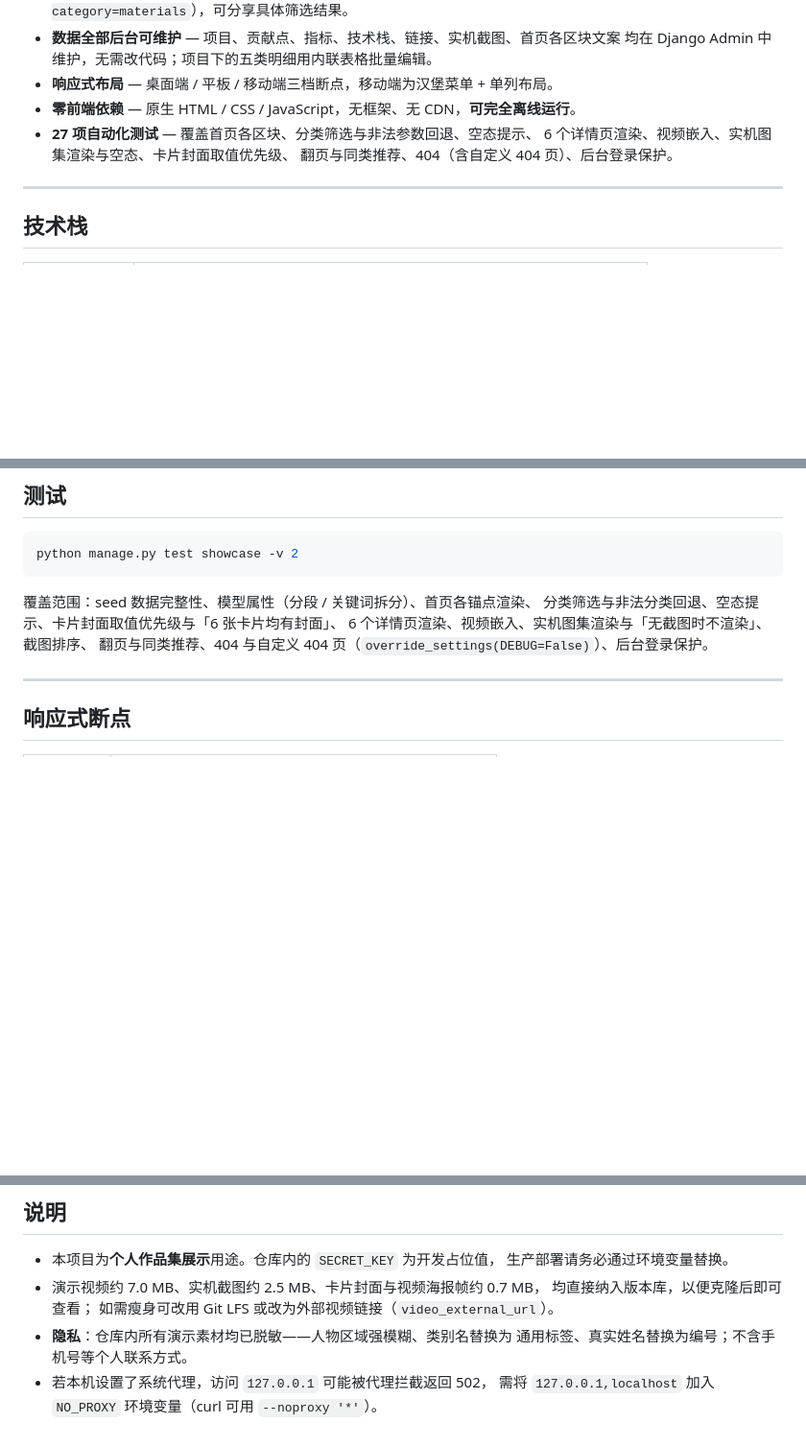
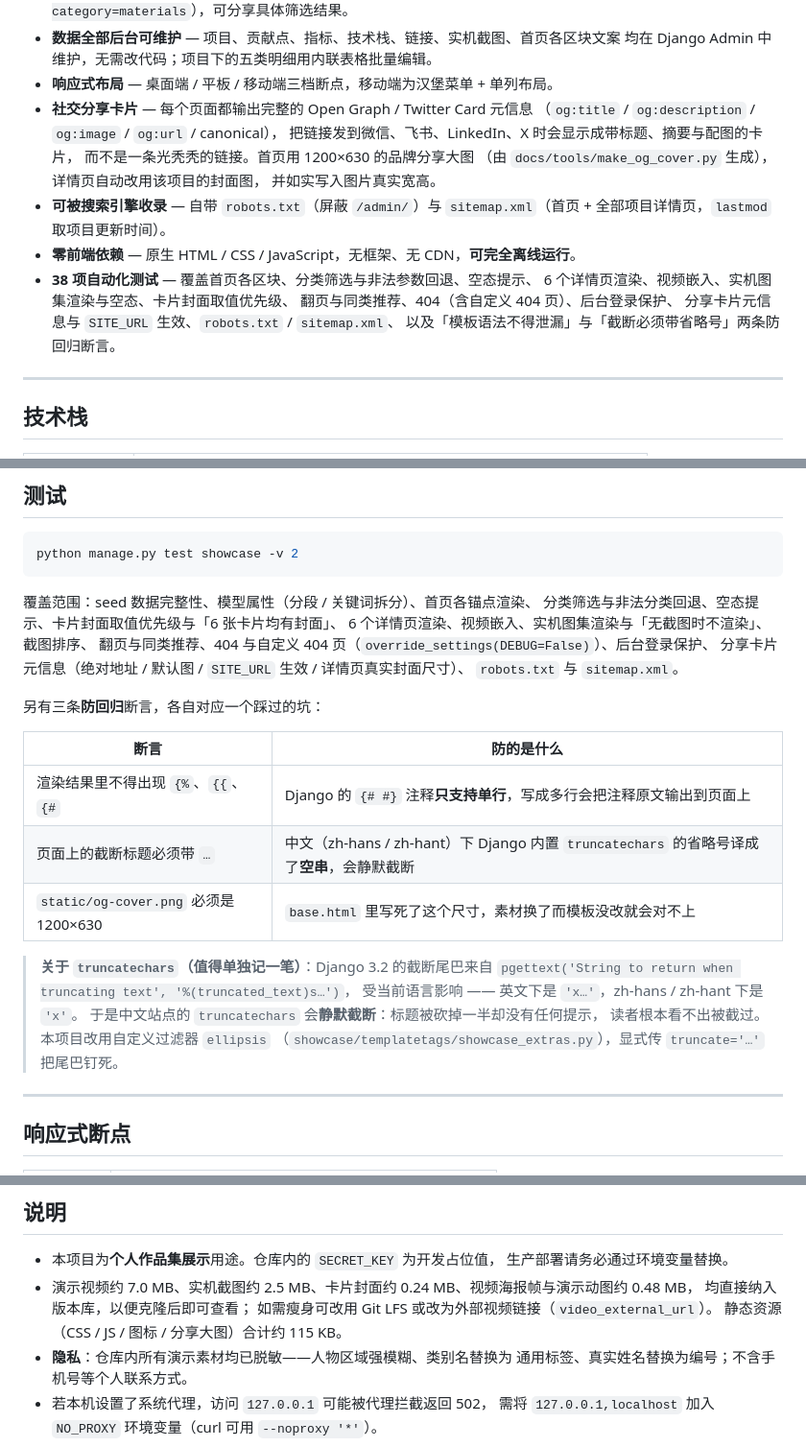
Before and after one commit to sojourn36/project-portfolio, a Markdown page: README.md, 3 parts joined by grey strips. Shown: that part at 96% size. GitHub-like rendering; blank space fills up the shorter version.

```diff
--- a/README.md
+++ b/README.md
@@ -55,10 +57,20 @@
 - **数据全部后台可维护** — 项目、贡献点、指标、技术栈、链接、实机截图、首页各区块文案
   均在 Django Admin 中维护，无需改代码；项目下的五类明细用内联表格批量编辑。
 - **响应式布局** — 桌面端 / 平板 / 移动端三档断点，移动端为汉堡菜单 + 单列布局。
+- **社交分享卡片** — 每个页面都输出完整的 Open Graph / Twitter Card 元信息
+  （`og:title` / `og:description` / `og:image` / `og:url` / canonical），
+  把链接发到微信、飞书、LinkedIn、X 时会显示成带标题、摘要与配图的卡片，
+  而不是一条光秃秃的链接。首页用 1200×630 的品牌分享大图
+  （由 `docs/tools/make_og_cover.py` 生成），详情页自动改用该项目的封面图，
+  并如实写入图片真实宽高。
+- **可被搜索引擎收录** — 自带 `robots.txt`（屏蔽 `/admin/`）与
+  `sitemap.xml`（首页 + 全部项目详情页，`lastmod` 取项目更新时间）。
 - **零前端依赖** — 原生 HTML / CSS / JavaScript，无框架、无 CDN，**可完全离线运行**。
-- **27 项自动化测试** — 覆盖首页各区块、分类筛选与非法参数回退、空态提示、
+- **38 项自动化测试** — 覆盖首页各区块、分类筛选与非法参数回退、空态提示、
   6 个详情页渲染、视频嵌入、实机图集渲染与空态、卡片封面取值优先级、
-  翻页与同类推荐、404（含自定义 404 页）、后台登录保护。
+  翻页与同类推荐、404（含自定义 404 页）、后台登录保护、
+  分享卡片元信息与 `SITE_URL` 生效、`robots.txt` / `sitemap.xml`、
+  以及「模板语法不得泄漏」与「截断必须带省略号」两条防回归断言。
 
 ---
 
@@ -278,7 +341,24 @@ python manage.py test showcase -v 2
 覆盖范围：seed 数据完整性、模型属性（分段 / 关键词拆分）、首页各锚点渲染、
 分类筛选与非法分类回退、空态提示、卡片封面取值优先级与「6 张卡片均有封面」、
 6 个详情页渲染、视频嵌入、实机图集渲染与「无截图时不渲染」、截图排序、
-翻页与同类推荐、404 与自定义 404 页（`override_settings(DEBUG=False)`）、后台登录保护。
+翻页与同类推荐、404 与自定义 404 页（`override_settings(DEBUG=False)`）、后台登录保护、
+分享卡片元信息（绝对地址 / 默认图 / `SITE_URL` 生效 / 详情页真实封面尺寸）、
+`robots.txt` 与 `sitemap.xml`。
+
+另有三条**防回归**断言，各自对应一个踩过的坑：
+
+| 断言 | 防的是什么 |
+|---|---|
+| 渲染结果里不得出现 `{%`、`{{`、`{#` | Django 的 `{# #}` 注释**只支持单行**，写成多行会把注释原文输出到页面上 |
+| 页面上的截断标题必须带 `…` | 中文（zh-hans / zh-hant）下 Django 内置 `truncatechars` 的省略号译成了**空串**，会静默截断 |
+| `static/og-cover.png` 必须是 1200×630 | `base.html` 里写死了这个尺寸，素材换了而模板没改就会对不上 |
+
+> **关于 `truncatechars`（值得单独记一笔）**：Django 3.2 的截断尾巴来自
+> `pgettext('String to return when truncating text', '%(truncated_text)s…')`，
+> 受当前语言影响 —— 英文下是 `'x…'`，zh-hans / zh-hant 下是 `'x'`。
+> 于是中文站点的 `truncatechars` 会**静默截断**：标题被砍掉一半却没有任何提示，
+> 读者根本看不出被截过。本项目改用自定义过滤器 `ellipsis`
+> （`showcase/templatetags/showcase_extras.py`），显式传 `truncate='…'` 把尾巴钉死。
 
 ---
 
@@ -333,9 +414,10 @@ python manage.py test showcase -v 2
 
 - 本项目为**个人作品集展示**用途。仓库内的 `SECRET_KEY` 为开发占位值，
   生产部署请务必通过环境变量替换。
-- 演示视频约 7.0 MB、实机截图约 2.5 MB、卡片封面与视频海报帧约 0.7 MB，
+- 演示视频约 7.0 MB、实机截图约 2.5 MB、卡片封面约 0.24 MB、视频海报帧与演示动图约 0.48 MB，
   均直接纳入版本库，以便克隆后即可查看；
   如需瘦身可改用 Git LFS 或改为外部视频链接（`video_external_url`）。
+  静态资源（CSS / JS / 图标 / 分享大图）合计约 115 KB。
 - **隐私**：仓库内所有演示素材均已脱敏——人物区域强模糊、类别名替换为
   通用标签、真实姓名替换为编号；不含手机号等个人联系方式。
 - 若本机设置了系统代理，访问 `127.0.0.1` 可能被代理拦截返回 502，
```
Also changed, not shown: other parts of README.md (+58 -4 lines), docs/screenshots/home-mobile-nav.png (added), static/og-cover.png (added), 14 other files.
